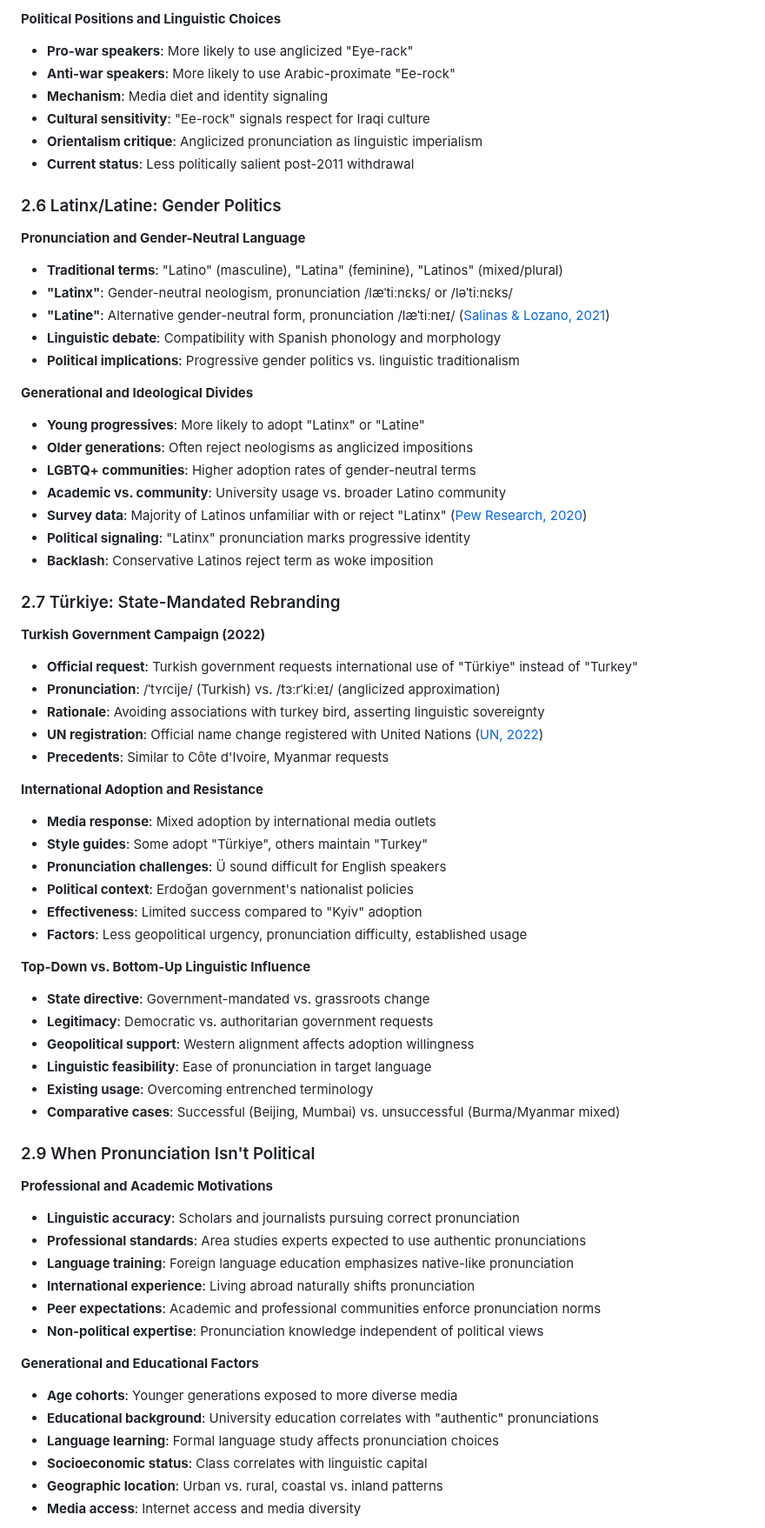
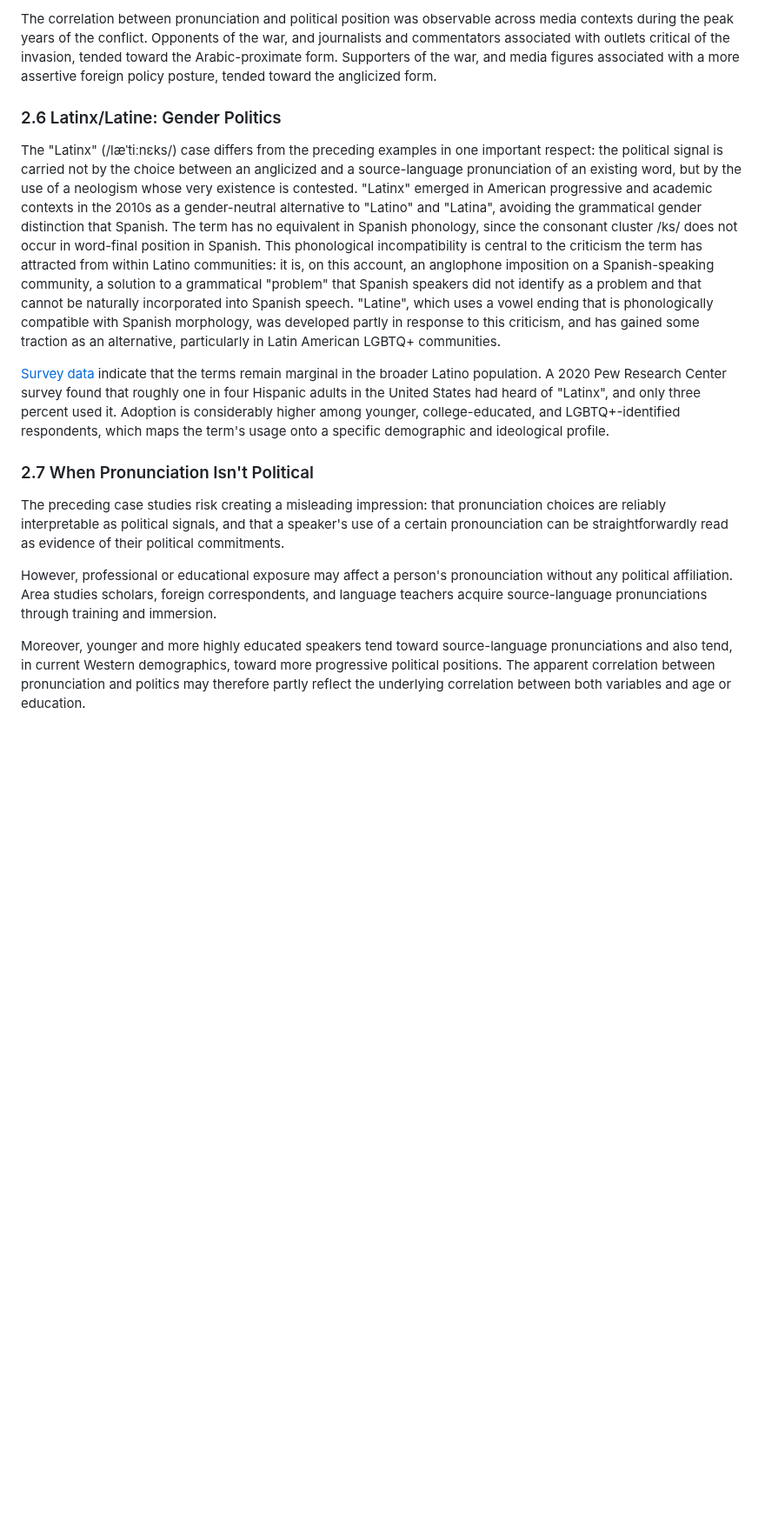
Before and after one commit to CipherOps-blog/CipherOps, a Markdown page: articles/linguistics/pronounciation and propaganda.md, the part around one of its changes. Shown at 87% size. Drawn GitHub-style; blank space fills up the shorter version.

```diff
--- a/articles/linguistics/pronounciation and propaganda.md
+++ b/articles/linguistics/pronounciation and propaganda.md
@@ -181,70 +88,17 @@ The historical record contains more recent examples of the same phenomenon. Duri
 
-**Political Positions and Linguistic Choices**
-- **Pro-war speakers**: More likely to use anglicized "Eye-rack"
-- **Anti-war speakers**: More likely to use Arabic-proximate "Ee-rock"
-- **Mechanism**: Media diet and identity signaling
-- **Cultural sensitivity**: "Ee-rock" signals respect for Iraqi culture
-- **Orientalism critique**: Anglicized pronunciation as linguistic imperialism
-- **Current status**: Less politically salient post-2011 withdrawal
+The correlation between pronunciation and political position was observable across media contexts during the peak years of the conflict. Opponents of the war, and journalists and commentators associated with outlets critical of the invasion, tended toward the Arabic-proximate form. Supporters of the war, and media figures associated with a more assertive foreign policy posture, tended toward the anglicized form.
 
 ### 2.6 Latinx/Latine: Gender Politics
 
-**Pronunciation and Gender-Neutral Language**
-- **Traditional terms**: "Latino" (masculine), "Latina" (feminine), "Latinos" (mixed/plural)
-- **"Latinx"**: Gender-neutral neologism, pronunciation /læˈtiːnɛks/ or /ləˈtiːnɛks/
-- **"Latine"**: Alternative gender-neutral form, pronunciation /læˈtiːneɪ/ ([Salinas & Lozano, 2021](https://doi.org/10.1080/07908318.2021.1946778))
-- **Linguistic debate**: Compatibility with Spanish phonology and morphology
-- **Political implications**: Progressive gender politics vs. linguistic traditionalism
+The "Latinx" (/læˈtiːnɛks/) case differs from the preceding examples in one important respect: the political signal is carried not by the choice between an anglicized and a source-language pronunciation of an existing word, but by the use of a neologism whose very existence is contested. "Latinx" emerged in American progressive and academic contexts in the 2010s as a gender-neutral alternative to "Latino" and "Latina", avoiding the grammatical gender distinction that Spanish. The term has no equivalent in Spanish phonology, since the consonant cluster /ks/ does not occur in word-final position in Spanish. This phonological incompatibility is central to the criticism the term has attracted from within Latino communities: it is, on this account, an anglophone imposition on a Spanish-speaking community, a solution to a grammatical "problem" that Spanish speakers did not identify as a problem and that cannot be naturally incorporated into Spanish speech. "Latine", which uses a vowel ending that is phonologically compatible with Spanish morphology, was developed partly in response to this criticism, and has gained some traction as an alternative, particularly in Latin American LGBTQ+ communities.
 
-**Generational and Ideological Divides**
-- **Young progressives**: More likely to adopt "Latinx" or "Latine"
-- **Older generations**: Often reject neologisms as anglicized impositions
-- **LGBTQ+ communities**: Higher adoption rates of gender-neutral terms
-- **Academic vs. community**: University usage vs. broader Latino community
-- **Survey data**: Majority of Latinos unfamiliar with or reject "Latinx" ([Pew Research, 2020](https://www.pewresearch.org/hispanic/2020/08/11/about-one-in-four-u-s-hispanics-have-heard-of-latinx-but-just-3-use-it/))
-- **Political signaling**: "Latinx" pronunciation marks progressive identity
-- **Backlash**: Conservative Latinos reject term as woke imposition
+[Survey data](https://www.pewresearch.org/hispanic/2020/08/11/about-one-in-four-u-s-hispanics-have-heard-of-latinx-but-just-3-use-it/) indicate that the terms remain marginal in the broader Latino population. A 2020 Pew Research Center survey found that roughly one in four Hispanic adults in the United States had heard of "Latinx", and only three percent used it. Adoption is considerably higher among younger, college-educated, and LGBTQ+-identified respondents, which maps the term's usage onto a specific demographic and ideological profile.
 
-### 2.7 Türkiye: State-Mandated Rebranding
+### 2.7 When Pronunciation Isn't Political
 
-**Turkish Government Campaign (2022)**
-- **Official request**: Turkish government requests international use of "Türkiye" instead of "Turkey"
-- **Pronunciation**: /ˈtʏɾcije/ (Turkish) vs. /tɜːrˈkiːeɪ/ (anglicized approximation)
-- **Rationale**: Avoiding associations with turkey bird, asserting linguistic sovereignty
-- **UN registration**: Official name change registered with United Nations ([UN, 2022](https://www.un.org/en/))
-- **Precedents**: Similar to Côte d'Ivoire, Myanmar requests
+The preceding case studies risk creating a misleading impression: that pronunciation choices are reliably interpretable as political signals, and that a speaker's use of a certain pronounciation can be straightforwardly read as evidence of their political commitments.
 
-**International Adoption and Resistance**
-- **Media response**: Mixed adoption by international media outlets
-- **Style guides**: Some adopt "Türkiye", others maintain "Turkey"
-- **Pronunciation challenges**: Ü sound difficult for English speakers
-- **Political context**: Erdoğan government's nationalist policies
-- **Effectiveness**: Limited success compared to "Kyiv" adoption
-- **Factors**: Less geopolitical urgency, pronunciation difficulty, established usage
+However, professional or educational exposure may affect a person's pronounciation without any political affiliation. Area studies scholars, foreign correspondents, and language teachers acquire source-language pronunciations through training and immersion.
 
-**Top-Down vs. Bottom-Up Linguistic Influence**
-- **State directive**: Government-mandated vs. grassroots change
-- **Legitimacy**: Democratic vs. authoritarian government requests
-- **Geopolitical support**: Western alignment affects adoption willingness
-- **Linguistic feasibility**: Ease of pronunciation in target language
-- **Existing usage**: Overcoming entrenched terminology
-- **Comparative cases**: Successful (Beijing, Mumbai) vs. unsuccessful (Burma/Myanmar mixed)
+Moreover, younger and more highly educated speakers tend toward source-language pronunciations and also tend, in current Western demographics, toward more progressive political positions. The apparent correlation between pronunciation and politics may therefore partly reflect the underlying correlation between both variables and age or education.
 
-### 2.9 When Pronunciation Isn't Political
-
-**Professional and Academic Motivations**
-- **Linguistic accuracy**: Scholars and journalists pursuing correct pronunciation
-- **Professional standards**: Area studies experts expected to use authentic pronunciations
-- **Language training**: Foreign language education emphasizes native-like pronunciation
-- **International experience**: Living abroad naturally shifts pronunciation
-- **Peer expectations**: Academic and professional communities enforce pronunciation norms
-- **Non-political expertise**: Pronunciation knowledge independent of political views
-
-**Generational and Educational Factors**
-- **Age cohorts**: Younger generations exposed to more diverse media
-- **Educational background**: University education correlates with "authentic" pronunciations
-- **Language learning**: Formal language study affects pronunciation choices
-- **Socioeconomic status**: Class correlates with linguistic capital
-- **Geographic location**: Urban vs. rural, coastal vs. inland patterns
-- **Media access**: Internet access and media diversity
-
```
Also changed, not shown: other parts of articles/linguistics/pronounciation and propaganda.md (+22 -146 lines).
